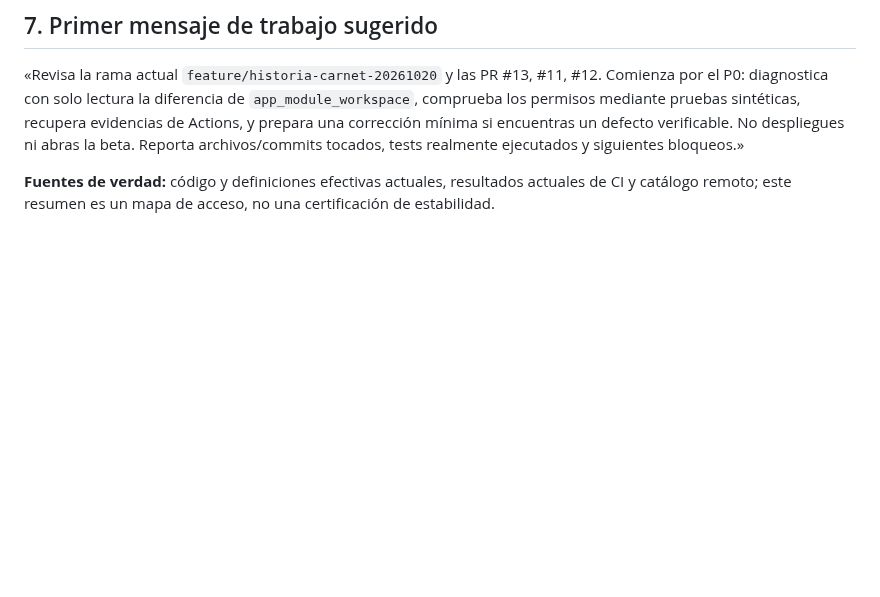
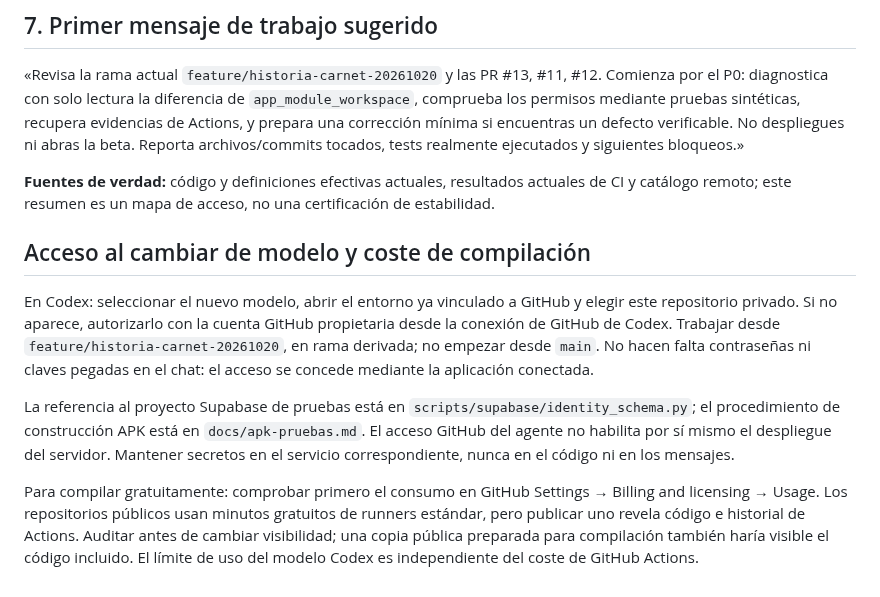
Before and after one commit to Alexcore123R/Vet-dosis-pruebas, a Markdown page: docs/traspaso-codex-vetdosis-20261022.md, the part around the change. Rendered like a GitHub page; blank space fills up the shorter version.

Commit message:
Document how the replacement Codex model connects and uses free builds

```diff
--- a/docs/traspaso-codex-vetdosis-20261022.md
+++ b/docs/traspaso-codex-vetdosis-20261022.md
@@ -86,3 +86,11 @@ Proyecto Supabase **de pruebas** está fijado por `scripts/supabase/identity_sch
 «Revisa la rama actual `feature/historia-carnet-20261020` y las PR #13, #11, #12. Comienza por el P0: diagnostica con solo lectura la diferencia de `app_module_workspace`, comprueba los permisos mediante pruebas sintéticas, recupera evidencias de Actions, y prepara una corrección mínima si encuentras un defecto verificable. No despliegues ni abras la beta. Reporta archivos/commits tocados, tests realmente ejecutados y siguientes bloqueos.»
 
 **Fuentes de verdad:** código y definiciones efectivas actuales, resultados actuales de CI y catálogo remoto; este resumen es un mapa de acceso, no una certificación de estabilidad.
+
+## Acceso al cambiar de modelo y coste de compilación
+
+En Codex: seleccionar el nuevo modelo, abrir el entorno ya vinculado a GitHub y elegir este repositorio privado. Si no aparece, autorizarlo con la cuenta GitHub propietaria desde la conexión de GitHub de Codex. Trabajar desde `feature/historia-carnet-20261020`, en rama derivada; no empezar desde `main`. No hacen falta contraseñas ni claves pegadas en el chat: el acceso se concede mediante la aplicación conectada.
+
+La referencia al proyecto Supabase de pruebas está en `scripts/supabase/identity_schema.py`; el procedimiento de construcción APK está en `docs/apk-pruebas.md`. El acceso GitHub del agente no habilita por sí mismo el despliegue del servidor. Mantener secretos en el servicio correspondiente, nunca en el código ni en los mensajes.
+
+Para compilar gratuitamente: comprobar primero el consumo en GitHub Settings → Billing and licensing → Usage. Los repositorios públicos usan minutos gratuitos de runners estándar, pero publicar uno revela código e historial de Actions. Auditar antes de cambiar visibilidad; una copia pública preparada para compilación también haría visible el código incluido. El límite de uso del modelo Codex es independiente del coste de GitHub Actions.
```
